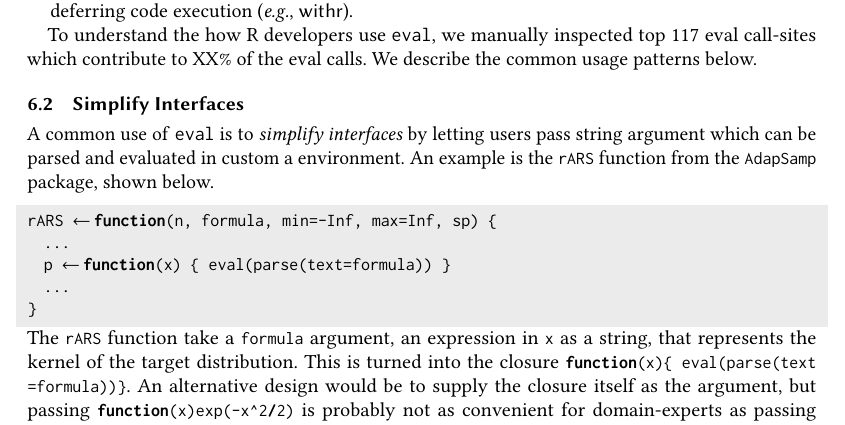
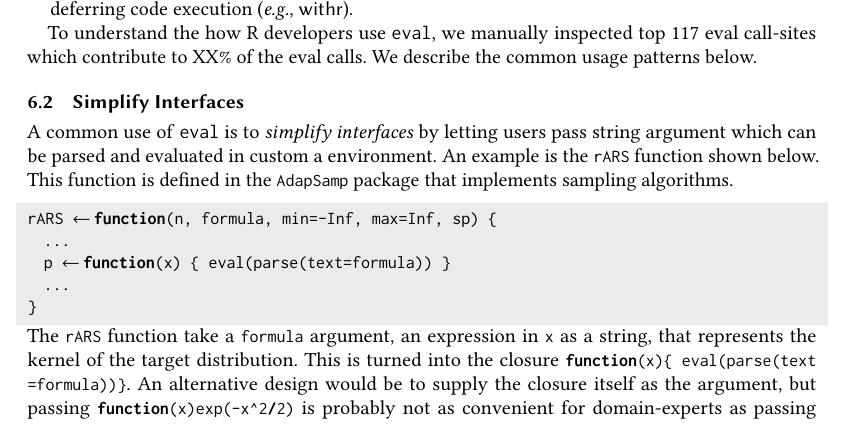
Before and after one commit to aviralg/revalstudy, a LaTeX paper (paper/main.tex): part of page 18 of 23, cut so that both start at the same text. Compiled offline with pdfLaTeX.

Commit message:
Fix intro

```diff
--- a/paper/main.tex
+++ b/paper/main.tex
@@ -1362,9 +1362,10 @@ usage patterns below.
 
 \subsection{Simplify Interfaces}
 
-A common use of \eval is to \emph{simplify interfaces} by letting users pass string
-argument which can be parsed and evaluated in custom a environment. An example
-is the \code{rARS} function from the \code{AdapSamp} package, shown below.
+A common use of \eval is to \emph{simplify interfaces} by letting users pass
+string argument which can be parsed and evaluated in custom a environment. An
+example is the \code{rARS} function shown below. This function is defined in the
+\code{AdapSamp} package that implements sampling algorithms.
 
 \begin{lstlisting}
 rARS <- function(n, formula, min=-Inf, max=Inf, sp) {
```
